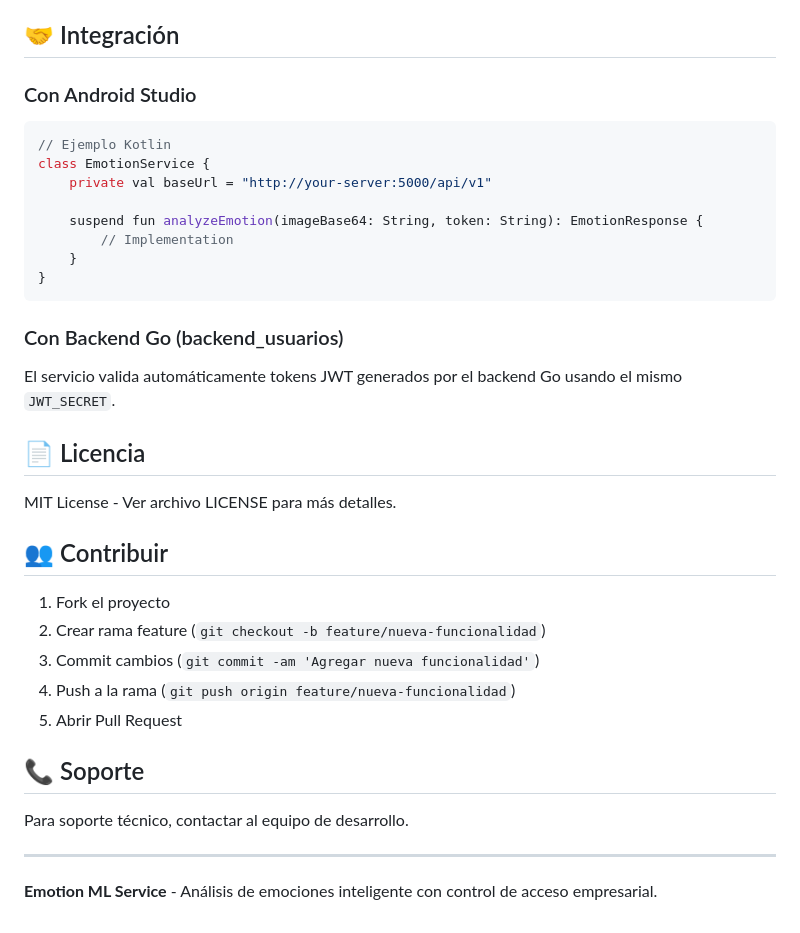
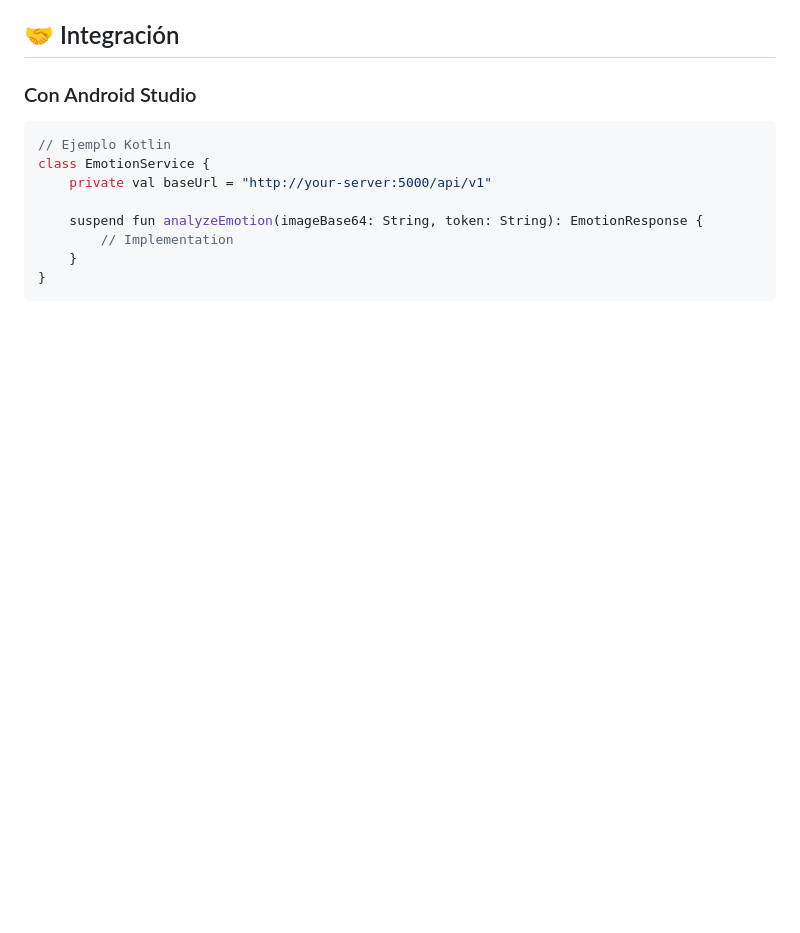
Before and after one commit to Cris223511/tesis, a Markdown page: README.md, the part around the change. Rendered like a GitHub page; blank space fills up the shorter version.

Commit message:
terminar

````diff
--- a/README.md
+++ b/README.md
@@ -218,26 +218,3 @@ class EmotionService {
     }
 }
 ```
-
-### Con Backend Go (backend_usuarios)
-El servicio valida automáticamente tokens JWT generados por el backend Go usando el mismo `JWT_SECRET`.
-
-## 📄 Licencia
-
-MIT License - Ver archivo LICENSE para más detalles.
-
-## 👥 Contribuir
-
-1. Fork el proyecto
-2. Crear rama feature (`git checkout -b feature/nueva-funcionalidad`)
-3. Commit cambios (`git commit -am 'Agregar nueva funcionalidad'`)
-4. Push a la rama (`git push origin feature/nueva-funcionalidad`)
-5. Abrir Pull Request
-
-## 📞 Soporte
-
-Para soporte técnico, contactar al equipo de desarrollo.
-
----
-
-**Emotion ML Service** - Análisis de emociones inteligente con control de acceso empresarial.
````
